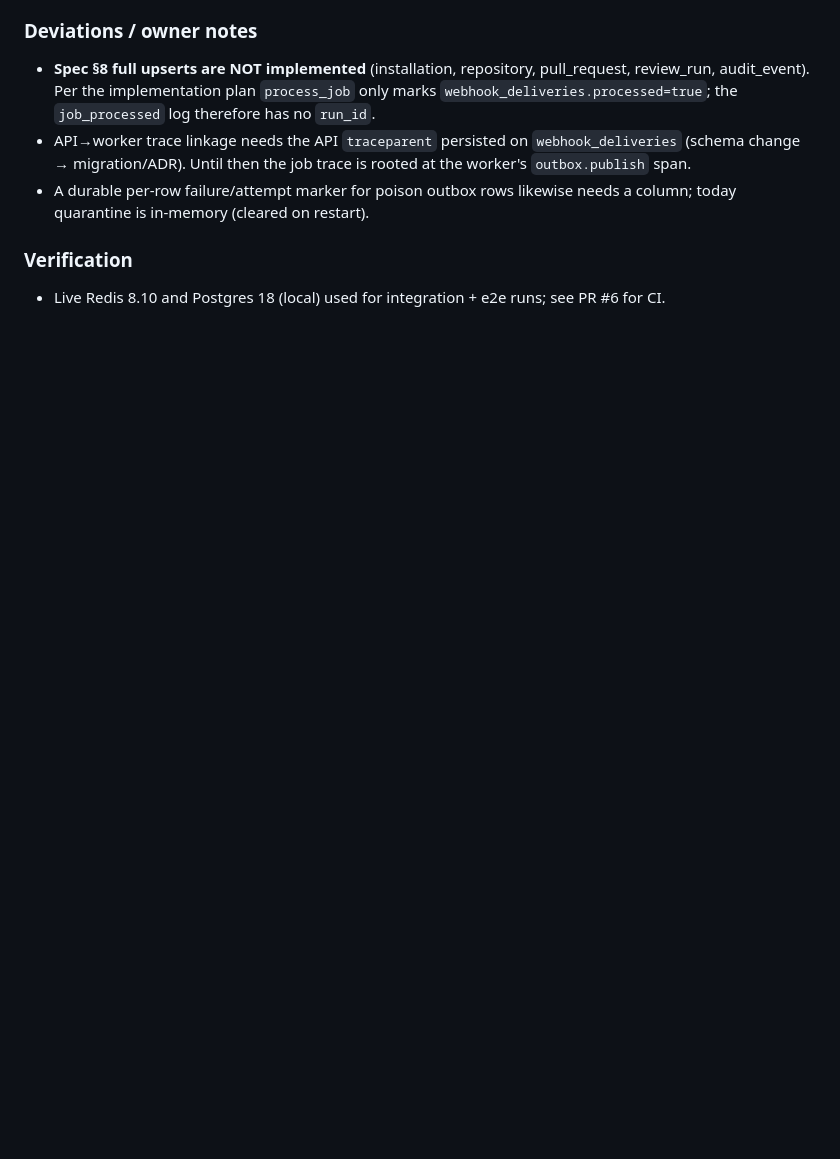
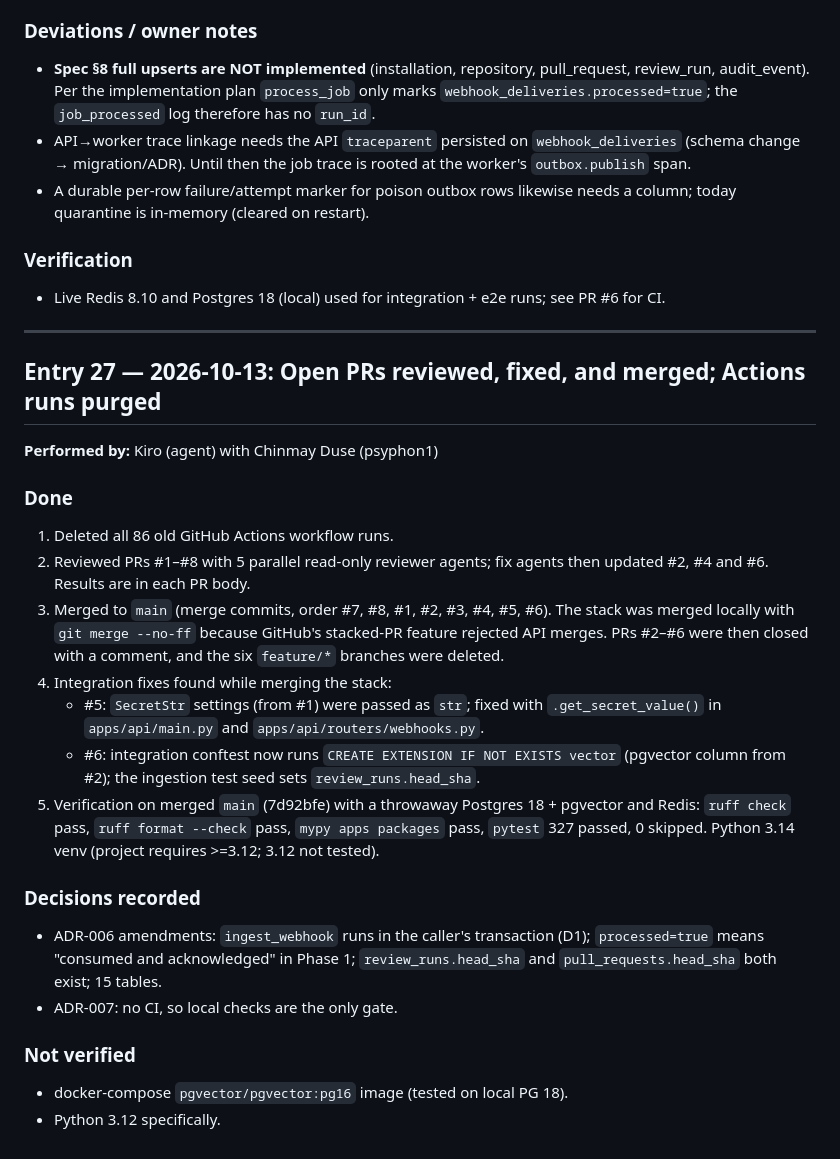
Before and after one commit to psyphon1/Meridian, a Markdown page: track.md, the part around the change. GitHub-like rendering; blank space fills up the shorter version.

Commit message:
docs(track): record PR merges and Actions run purge (entry 27)

```diff
--- a/track.md
+++ b/track.md
@@ -671,3 +671,29 @@ Leftovers to clean up: git worktrees under `/tmp/wt/pr1`–`pr6`, helper files i
 ### Verification
 
 - Live Redis 8.10 and Postgres 18 (local) used for integration + e2e runs; see PR #6 for CI.
+
+---
+
+## Entry 27 — 2026-10-13: Open PRs reviewed, fixed, and merged; Actions runs purged
+
+**Performed by:** Kiro (agent) with Chinmay Duse (psyphon1)
+
+### Done
+
+1. Deleted all 86 old GitHub Actions workflow runs.
+2. Reviewed PRs #1–#8 with 5 parallel read-only reviewer agents; fix agents then updated #2, #4 and #6. Results are in each PR body.
+3. Merged to `main` (merge commits, order #7, #8, #1, #2, #3, #4, #5, #6). The stack was merged locally with `git merge --no-ff` because GitHub's stacked-PR feature rejected API merges. PRs #2–#6 were then closed with a comment, and the six `feature/*` branches were deleted.
+4. Integration fixes found while merging the stack:
+   - #5: `SecretStr` settings (from #1) were passed as `str`; fixed with `.get_secret_value()` in `apps/api/main.py` and `apps/api/routers/webhooks.py`.
+   - #6: integration conftest now runs `CREATE EXTENSION IF NOT EXISTS vector` (pgvector column from #2); the ingestion test seed sets `review_runs.head_sha`.
+5. Verification on merged `main` (7d92bfe) with a throwaway Postgres 18 + pgvector and Redis: `ruff check` pass, `ruff format --check` pass, `mypy apps packages` pass, `pytest` 327 passed, 0 skipped. Python 3.14 venv (project requires >=3.12; 3.12 not tested).
+
+### Decisions recorded
+
+- ADR-006 amendments: `ingest_webhook` runs in the caller's transaction (D1); `processed=true` means "consumed and acknowledged" in Phase 1; `review_runs.head_sha` and `pull_requests.head_sha` both exist; 15 tables.
+- ADR-007: no CI, so local checks are the only gate.
+
+### Not verified
+
+- docker-compose `pgvector/pgvector:pg16` image (tested on local PG 18).
+- Python 3.12 specifically.
```
